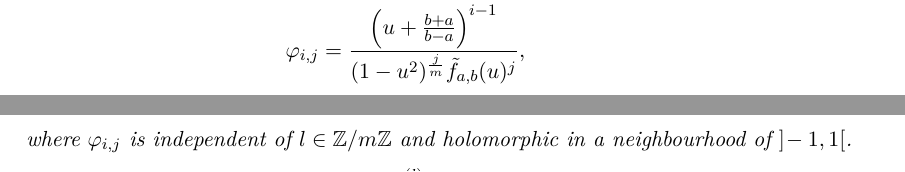
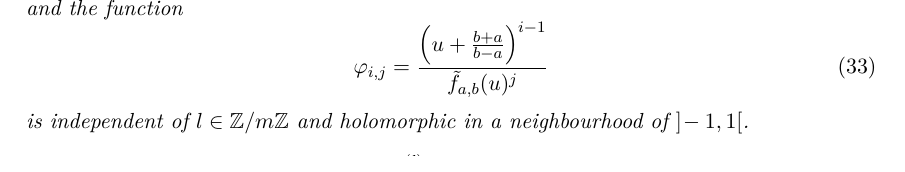
Before and after one commit to pascalmolin/hcperiods, a LaTeX document (doc/sec_paper/main.tex, which reads doc/sec_paper/StrategyPeriodMatrix.tex): two parts of pages 10 and 11 of 24 before the commit and part of page 11 of 24 after it, the two joined at a grey line, cut at the place of the change. Compiled offline with pdfLaTeX.

Commit message:
fix typos in Strategy

```diff
--- a/doc/sec_paper/StrategyPeriodMatrix.tex
+++ b/doc/sec_paper/StrategyPeriodMatrix.tex
@@ -35,12 +35,3 @@
 
   \begin{thm}\label{thm:periods}
    Let $\gamma_e^{(l)} \in C$ be a shift of an elementary cycle corresponding to $e = (a,b) \in E$. Then, for all differentials $w_{i,j} \in \WM$, we have that
-   \begin{align}\label{eq:thm_periods_1}
-   \begin{split}
-    \int_{\gamma_e^{(l)}} \w_{i,j}  & =  c_{i,j,l} \cdot \int_{-1}^1 \frac{\varphi_{i,j}(u)}{(1-u^2)^{\frac{j}{m}}}  \du \quad \text{with} \\
-    c_{i,j,l}   & =  (1-\zeta^{-j})  \zeta^{-lj} \left(\frac{b-a}{2}\right)^{i-\frac{dj}{m}} e^{-\frac{\pi i j}{m}} , \\
-    \varphi_{i,j}  & =
-    \frac{\left(u+\frac{b+a}{b-a}\right)^{i-1}}{(1-u^2)^{\frac{j}{m}}\ft_{a,b}(u)^j},
-    \end{split}
-   \end{align}
-   where $\varphi_{i,j}$ is independent of $l \in \Z/m\Z$ and holomorphic in a neighbourhood of $]\!-1,1[$.
@@ -48,3 +46,9 @@
+   and the function
+   \begin{equation}
+    \varphi_{i,j}  = \frac{\left(u+\frac{b+a}{b-a}\right)^{i-1}}{\ft_{a,b}(u)^j}
+   \end{equation}
+   is independent of $l\in\Z/m\Z$ and holomorphic in a neighbourhood of
+   $]\!-1,1[$.
   \end{thm}
   \begin{proof}
     By Definition \ref{m-def:elem_cycle} we can write $\gamma_e^{(l)} = \gamma_1 + \gamma_2$ with $\gamma_1 = \{  (x,\zeta^l \yab(x))  \mid  x \in [a,b]  \}$ and
```
Also changed, not shown: doc/sec_paper/StrategyPeriodMatrix.tex (11 more changed lines).
